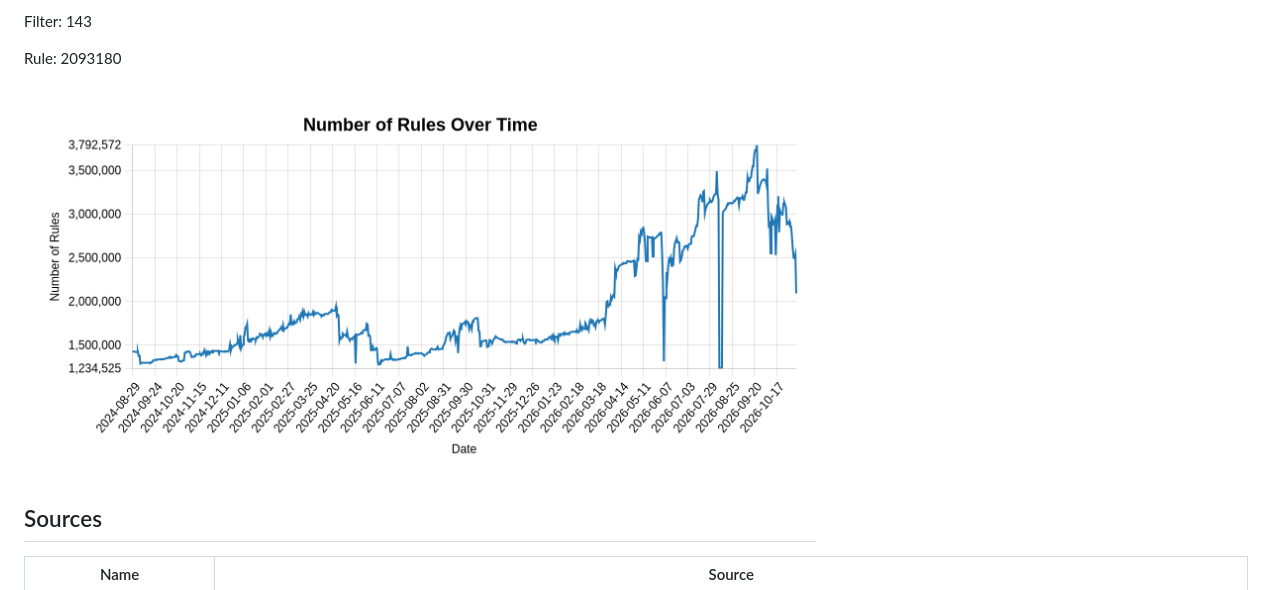
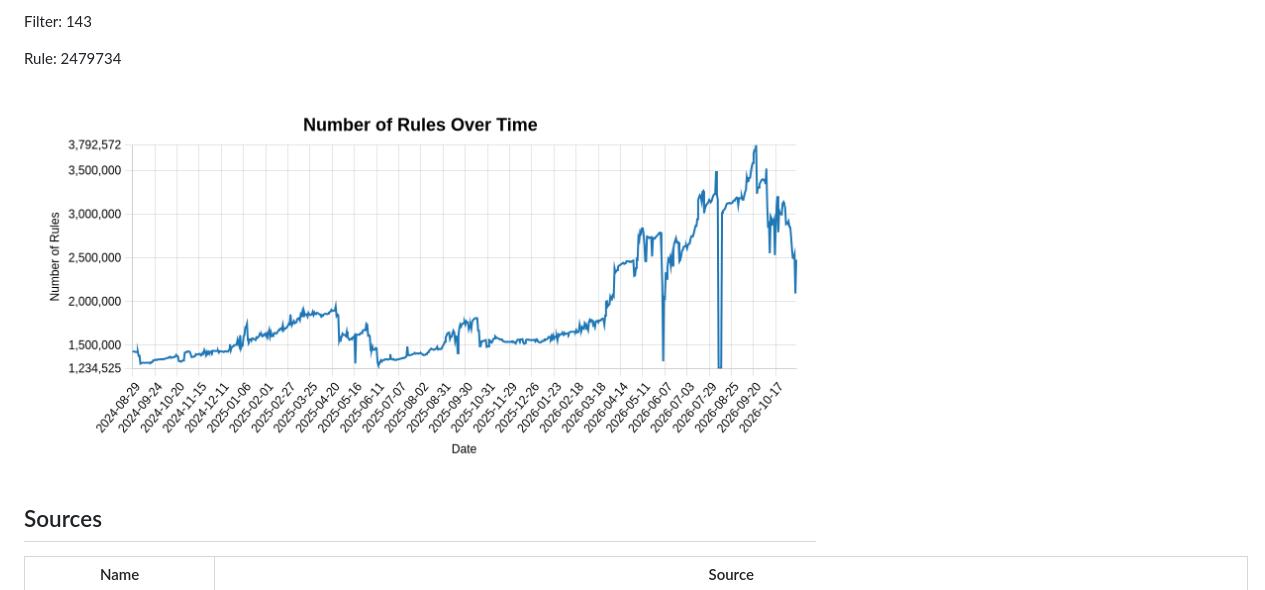
Before and after one commit to alexyle/adblock-list-regroup, a Markdown page: README.md, the part around one of its changes. Rendered like a GitHub page; pictures changed too: rules-graph.png.

```diff
--- a/README.md
+++ b/README.md
@@ -16,7 +16,7 @@ Last update: 2026-11-10
 
 Filter: 143
 
-Rule: 2093180
+Rule: 2479734
 
 ![Number of Rules Over Time](rules-graph.png)
 
```
Also changed, not shown: other parts of README.md (+1 -1 lines), 2 other files.
